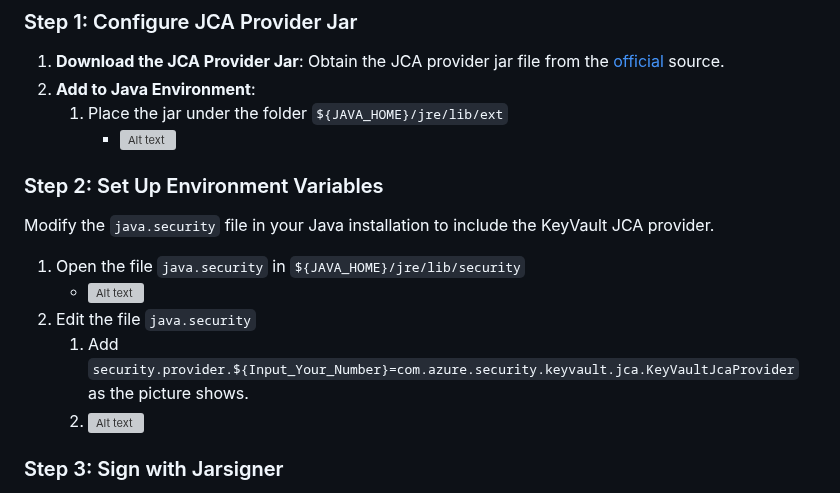
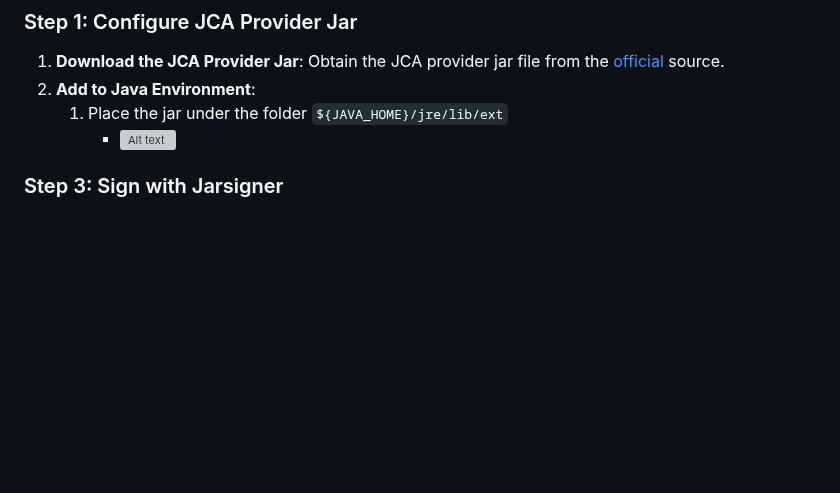
Before and after one commit to backwind1233/AzureDocs, a Markdown page: AzureJavaSDK/JCA/integrate_keyvault_JCA_provider_with_jarsigner.md, the part around the change. Rendered like a GitHub page; blank space fills up the shorter version; grey boxes are pictures that could not be loaded.

Commit message:
Remove the section on setting up environment variables.

```diff
--- a/AzureJavaSDK/JCA/integrate_keyvault_JCA_provider_with_jarsigner.md
+++ b/AzureJavaSDK/JCA/integrate_keyvault_JCA_provider_with_jarsigner.md
@@ -77,16 +77,6 @@ az keyvault set-policy --name $KEYVAULT_NAME --resource-group $RESOURCE_GROUP_NA
     1. Place the jar under the folder `${JAVA_HOME}/jre/lib/ext`
         - ![Alt text](../Ressources/JCA/place_jar.png)
 
-### Step 2: Set Up Environment Variables
-
-Modify the `java.security` file in your Java installation to include the KeyVault JCA provider.
-
-1. Open the file `java.security` in `${JAVA_HOME}/jre/lib/security`
-   - ![Alt text](../Ressources/JCA/java_security.png)
-1. Edit the file `java.security`
-    1. Add `security.provider.${Input_Your_Number}=com.azure.security.keyvault.jca.KeyVaultJcaProvider` as the picture shows.
-    1. ![Alt text](../Ressources/JCA/edit_provider.png)
-
 ### Step 3: Sign with Jarsigner
 
 1. **Prepare Your Jar**: Have the jar file you wish to sign ready.
```
